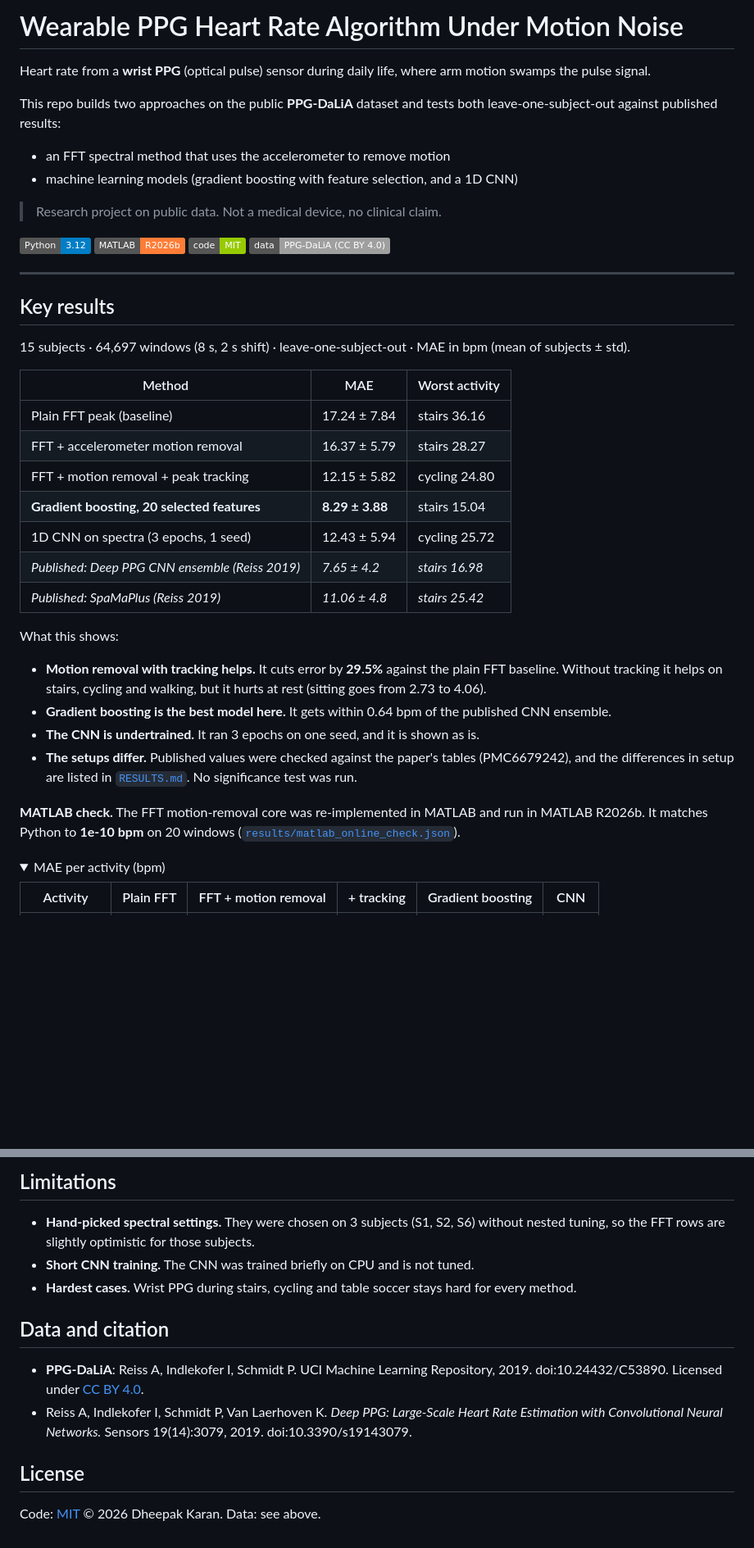
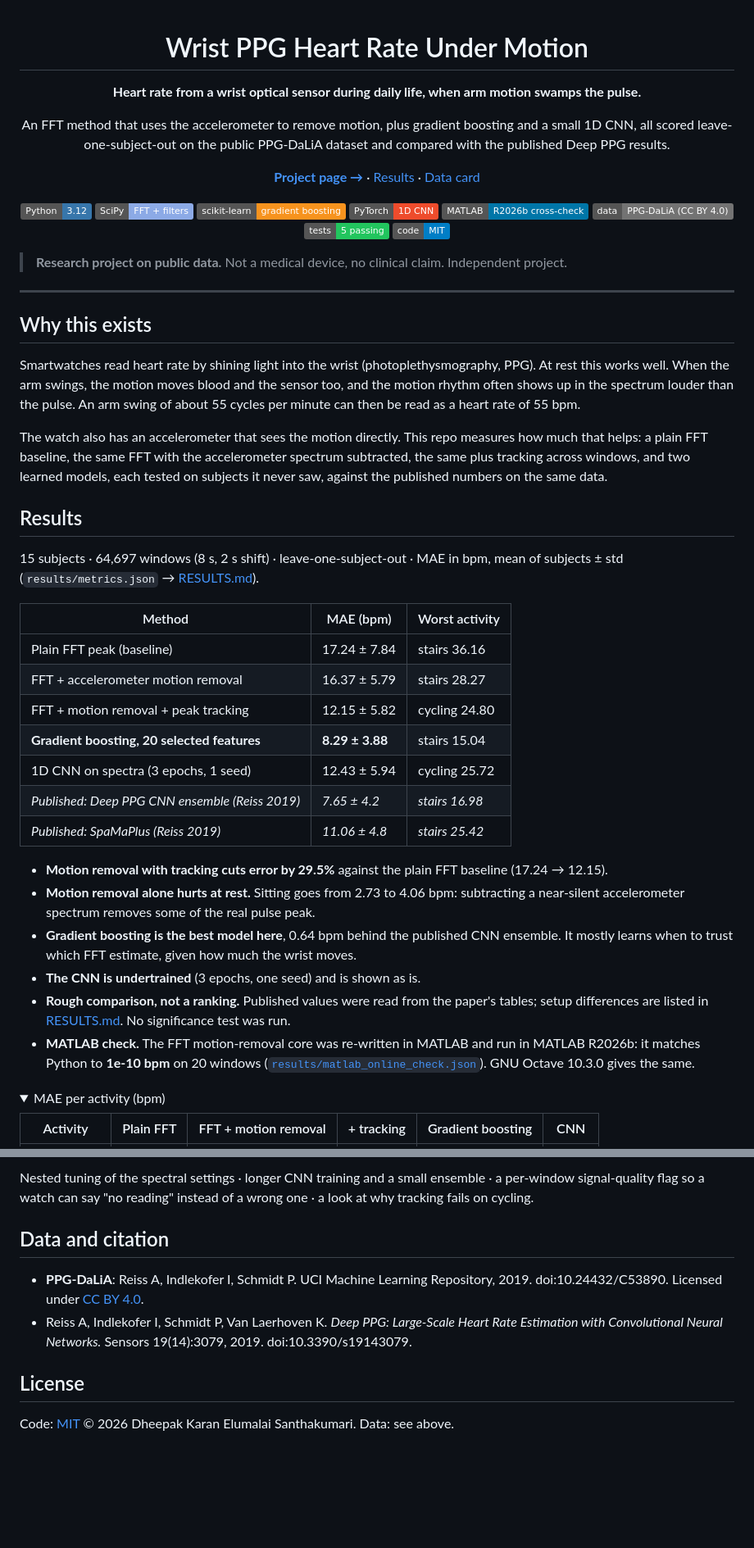
Before and after one commit to dheepakkaran/wearable-ppg-motion-artifacts, a Markdown page: README.md, 2 parts joined by grey strips. Shown at 82% size. GitHub-like rendering; folded sections open; badges without logos; blank space fills up the shorter version.

```diff
--- a/README.md
+++ b/README.md
@@ -1,22 +1,45 @@
-# Wearable PPG Heart Rate Algorithm Under Motion Noise
+<div align="center">
 
-Heart rate from a **wrist PPG** (optical pulse) sensor during daily life, where arm motion swamps the pulse signal.
+# Wrist PPG Heart Rate Under Motion
 
-This repo builds two approaches on the public **PPG-DaLiA** dataset and tests both leave-one-subject-out against published results:
-- an FFT spectral method that uses the accelerometer to remove motion
-- machine learning models (gradient boosting with feature selection, and a 1D CNN)
+**Heart rate from a wrist optical sensor during daily life, when arm motion swamps the pulse.**
 
-> Research project on public data. Not a medical device, no clinical claim.
+An FFT method that uses the accelerometer to remove motion, plus gradient boosting and a small 1D CNN, all scored
+leave-one-subject-out on the public PPG-DaLiA dataset and compared with the published Deep PPG results.
 
-![Python](https://img.shields.io/badge/Python-3.12-blue) ![MATLAB](https://img.shields.io/badge/MATLAB-R2026b-orange) ![License](https://img.shields.io/badge/code-MIT-green) ![Data](https://img.shields.io/badge/data-PPG--DaLiA%20(CC%20BY%204.0)-lightgrey)
+[**Project page →**](https://dheepakkaran.github.io/wearable-ppg-motion-artifacts/) · [Results](RESULTS.md) · [Data card](DATA_QUALITY.md)
+
+![python](https://img.shields.io/badge/Python-3.12-3776AB?logo=python&logoColor=white)
+![scipy](https://img.shields.io/badge/SciPy-FFT%20%2B%20filters-8CAAE6?logo=scipy&logoColor=white)
+![scikit-learn](https://img.shields.io/badge/scikit--learn-gradient%20boosting-F7931E?logo=scikitlearn&logoColor=white)
+![pytorch](https://img.shields.io/badge/PyTorch-1D%20CNN-EE4C2C?logo=pytorch&logoColor=white)
+![matlab](https://img.shields.io/badge/MATLAB-R2026b%20cross--check-0076A8)
+![data](https://img.shields.io/badge/data-PPG--DaLiA%20(CC%20BY%204.0)-737373)
+![tests](https://img.shields.io/badge/tests-5%20passing-22c55e)
+![license](https://img.shields.io/badge/code-MIT-blue)
+
+</div>
+
+> **Research project on public data.** Not a medical device, no clinical claim. Independent project.
 
 ---
 
-## Key results
+## Why this exists
 
-15 subjects · 64,697 windows (8 s, 2 s shift) · leave-one-subject-out · MAE in bpm (mean of subjects ± std).
+Smartwatches read heart rate by shining light into the wrist (photoplethysmography, PPG). At rest this works well.
+When the arm swings, the motion moves blood and the sensor too, and the motion rhythm often shows up in the
+spectrum louder than the pulse. An arm swing of about 55 cycles per minute can then be read as a heart rate of 55 bpm.
 
-| Method | MAE | Worst activity |
+The watch also has an accelerometer that sees the motion directly. This repo measures how much that helps:
+a plain FFT baseline, the same FFT with the accelerometer spectrum subtracted, the same plus tracking across windows,
+and two learned models, each tested on subjects it never saw, against the published numbers on the same data.
+
+## Results
+
+15 subjects · 64,697 windows (8 s, 2 s shift) · leave-one-subject-out · MAE in bpm, mean of subjects ± std
+(`results/metrics.json` → [RESULTS.md](RESULTS.md)).
+
+| Method | MAE (bpm) | Worst activity |
 |---|---|---|
 | Plain FFT peak (baseline) | 17.24 ± 7.84 | stairs 36.16 |
 | FFT + accelerometer motion removal | 16.37 ± 5.79 | stairs 28.27 |
@@ -26,13 +49,12 @@ This repo builds two approaches on the public **PPG-DaLiA** dataset and tests bo
 | *Published: Deep PPG CNN ensemble (Reiss 2019)* | *7.65 ± 4.2* | *stairs 16.98* |
 | *Published: SpaMaPlus (Reiss 2019)* | *11.06 ± 4.8* | *stairs 25.42* |
 
-What this shows:
-- **Motion removal with tracking helps.** It cuts error by **29.5%** against the plain FFT baseline. Without tracking it helps on stairs, cycling and walking, but it hurts at rest (sitting goes from 2.73 to 4.06).
-- **Gradient boosting is the best model here.** It gets within 0.64 bpm of the published CNN ensemble.
-- **The CNN is undertrained.** It ran 3 epochs on one seed, and it is shown as is.
-- **The setups differ.** Published values were checked against the paper's tables (PMC6679242), and the differences in setup are listed in [`RESULTS.md`](RESULTS.md). No significance test was run.
-
-**MATLAB check.** The FFT motion-removal core was re-implemented in MATLAB and run in MATLAB R2026b. It matches Python to **1e-10 bpm** on 20 windows ([`results/matlab_online_check.json`](results/matlab_online_check.json)).
+- **Motion removal with tracking cuts error by 29.5%** against the plain FFT baseline (17.24 → 12.15).
+- **Motion removal alone hurts at rest.** Sitting goes from 2.73 to 4.06 bpm: subtracting a near-silent accelerometer spectrum removes some of the real pulse peak.
+- **Gradient boosting is the best model here**, 0.64 bpm behind the published CNN ensemble. It mostly learns when to trust which FFT estimate, given how much the wrist moves.
+- **The CNN is undertrained** (3 epochs, one seed) and is shown as is.
+- **Rough comparison, not a ranking.** Published values were read from the paper's tables; setup differences are listed in [RESULTS.md](RESULTS.md). No significance test was run.
+- **MATLAB check.** The FFT motion-removal core was re-written in MATLAB and run in MATLAB R2026b: it matches Python to **1e-10 bpm** on 20 windows ([`results/matlab_online_check.json`](results/matlab_online_check.json)). GNU Octave 10.3.0 gives the same.
 
 <details>
 <summary>MAE per activity (bpm)</summary>
@@ -112,9 +169,6 @@ make test        # pytest: FFT motion removal on a synthetic pulse, no subject i
 
-## Limitations
-
-- **Hand-picked spectral settings.** They were chosen on 3 subjects (S1, S2, S6) without nested tuning, so the FFT rows are slightly optimistic for those subjects.
-- **Short CNN training.** The CNN was trained briefly on CPU and is not tuned.
-- **Hardest cases.** Wrist PPG during stairs, cycling and table soccer stays hard for every method.
+Nested tuning of the spectral settings · longer CNN training and a small ensemble · a per-window signal-quality flag
+so a watch can say "no reading" instead of a wrong one · a look at why tracking fails on cycling.
 
 ## Data and citation
 
@@ -123,4 +177,4 @@ make test        # pytest: FFT motion removal on a synthetic pulse, no subject i
 
 ## License
 
-Code: [MIT](LICENSE) © 2026 Dheepak Karan. Data: see above.
+Code: [MIT](LICENSE) © 2026 Dheepak Karan Elumalai Santhakumari. Data: see above.
```
Also changed, not shown: other parts of README.md (+62 -27 lines), RESULTS.md (+6 -4 lines), docs/assets/demo-motion-removal-window.png (added), docs/assets/demo-s1-heart-rate-trace.png (added), 4 other files.
